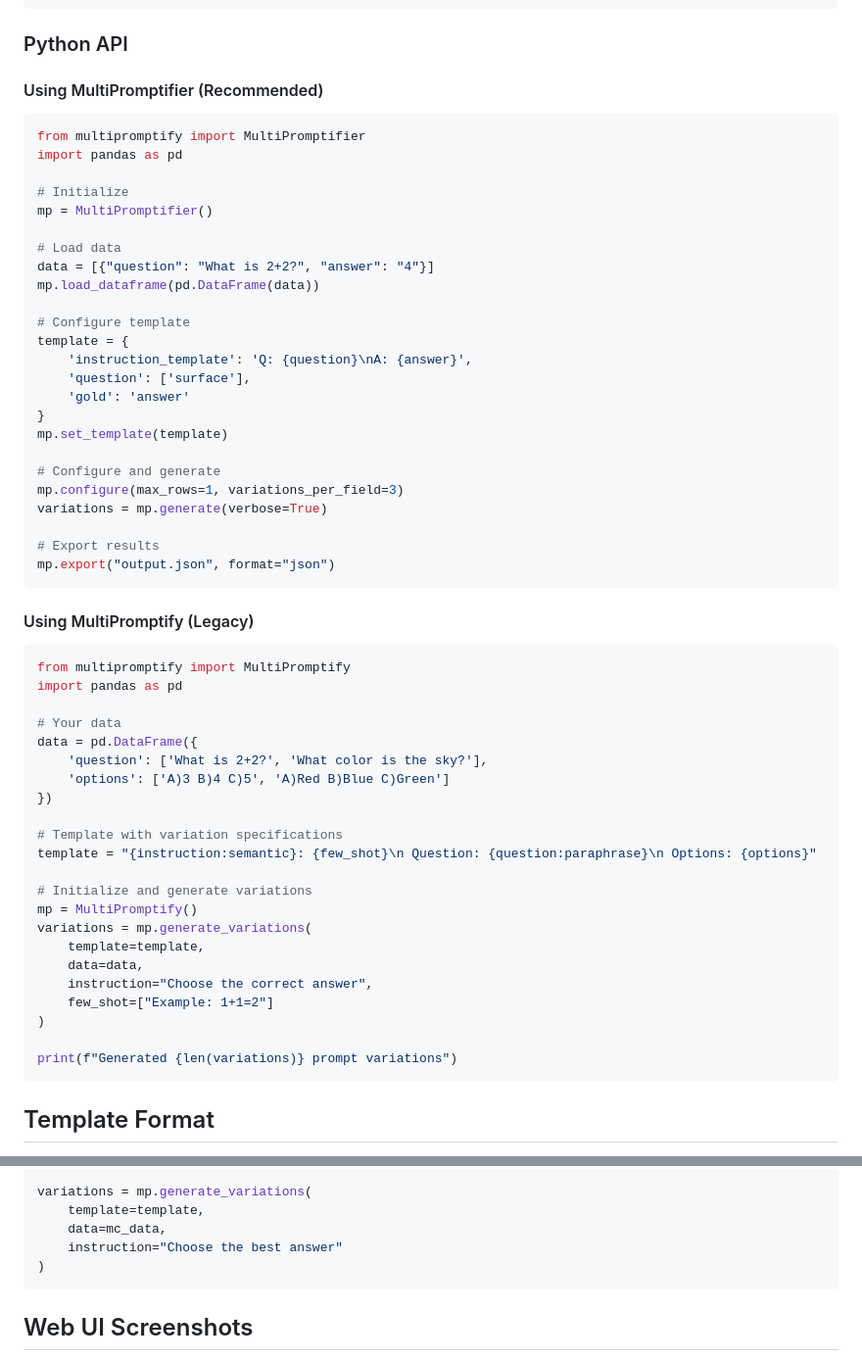
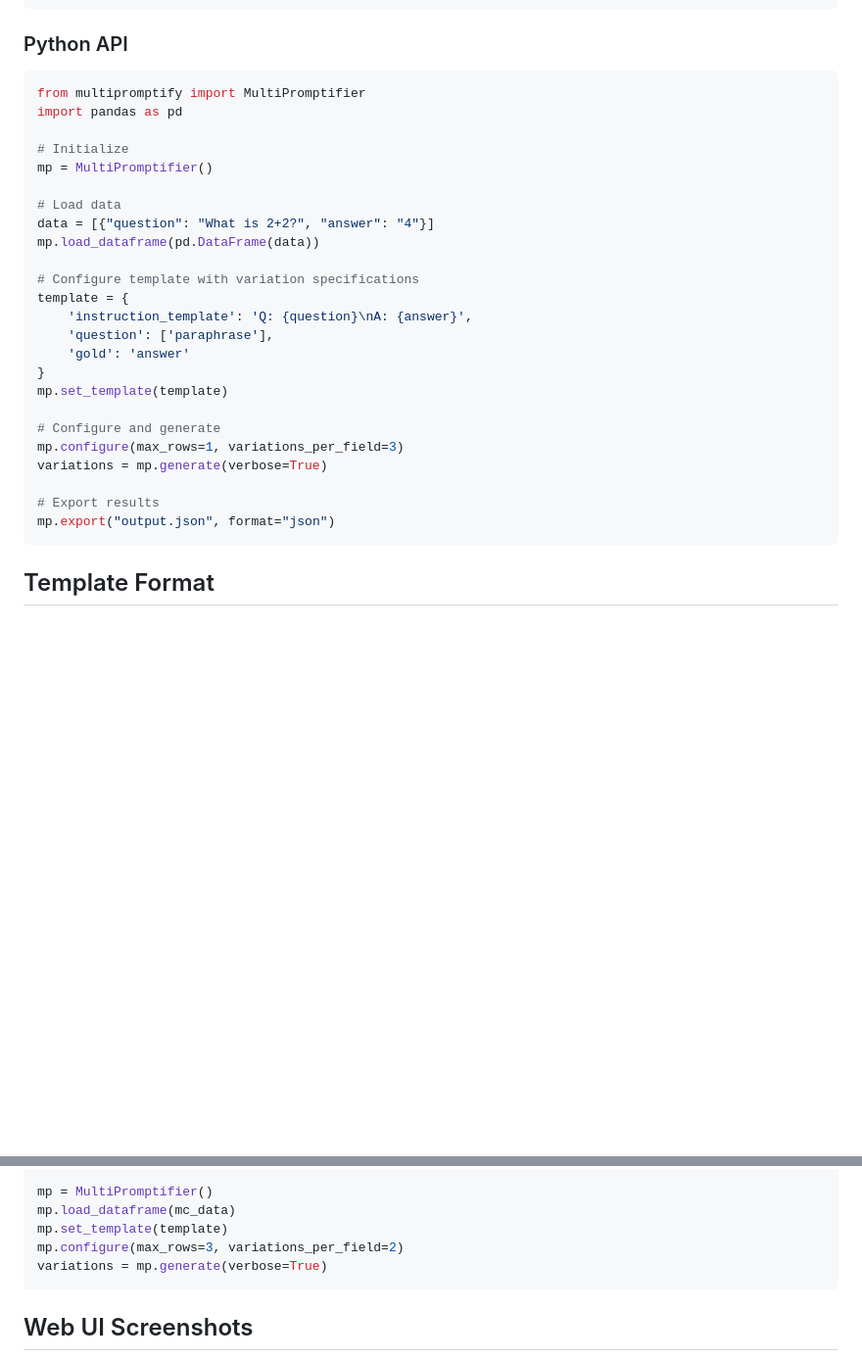
Before and after one commit to eliyahabba/PromptSuite, a Markdown page: docs/README.md, 2 parts joined by grey strips. Shown: that part at 98% size. Rendered like a GitHub page; blank space fills up the shorter version.

````diff
--- a/docs/README.md
+++ b/docs/README.md
@@ -67,8 +67,6 @@ multipromptify --template "{instruction:semantic}: {col1:paraphrase}" \
 
 ### Python API
 
-#### Using MultiPromptifier (Recommended)
-
 ```python
 from multipromptify import MultiPromptifier
 import pandas as pd
@@ -80,10 +78,10 @@ mp = MultiPromptifier()
 data = [{"question": "What is 2+2?", "answer": "4"}]
 mp.load_dataframe(pd.DataFrame(data))
 
-# Configure template
+# Configure template with variation specifications
 template = {
     'instruction_template': 'Q: {question}\nA: {answer}',
-    'question': ['surface'],
+    'question': ['paraphrase'],
     'gold': 'answer'
 }
 mp.set_template(template)
@@ -94,33 +92,6 @@ variations = mp.generate(verbose=True)
 
 # Export results
 mp.export("output.json", format="json")
-```
-
-#### Using MultiPromptify (Legacy)
-
-```python
-from multipromptify import MultiPromptify
-import pandas as pd
-
-# Your data
-data = pd.DataFrame({
-    'question': ['What is 2+2?', 'What color is the sky?'],
-    'options': ['A)3 B)4 C)5', 'A)Red B)Blue C)Green']
-})
-
-# Template with variation specifications
-template = "{instruction:semantic}: {few_shot}\n Question: {question:paraphrase}\n Options: {options}"
-
-# Initialize and generate variations
-mp = MultiPromptify()
-variations = mp.generate_variations(
-    template=template,
-    data=data,
-    instruction="Choose the correct answer",
-    few_shot=["Example: 1+1=2"]
-)
-
-print(f"Generated {len(variations)} prompt variations")
 ```
 
 ## Template Format
@@ -296,9 +283,9 @@ template = "{instruction:semantic}:\n\n{context:paraphrase}\n\nQuestion: {questi
 
-variations = mp.generate_variations(
-    template=template,
-    data=mc_data,
-    instruction="Choose the best answer"
-)
+mp = MultiPromptifier()
+mp.load_dataframe(mc_data)
+mp.set_template(template)
+mp.configure(max_rows=3, variations_per_field=2)
+variations = mp.generate(verbose=True)
 ```
 
 ## Web UI Screenshots
````
Also changed, not shown: other parts of docs/README.md (+59 -43 lines), README.md (+2 -36 lines).
